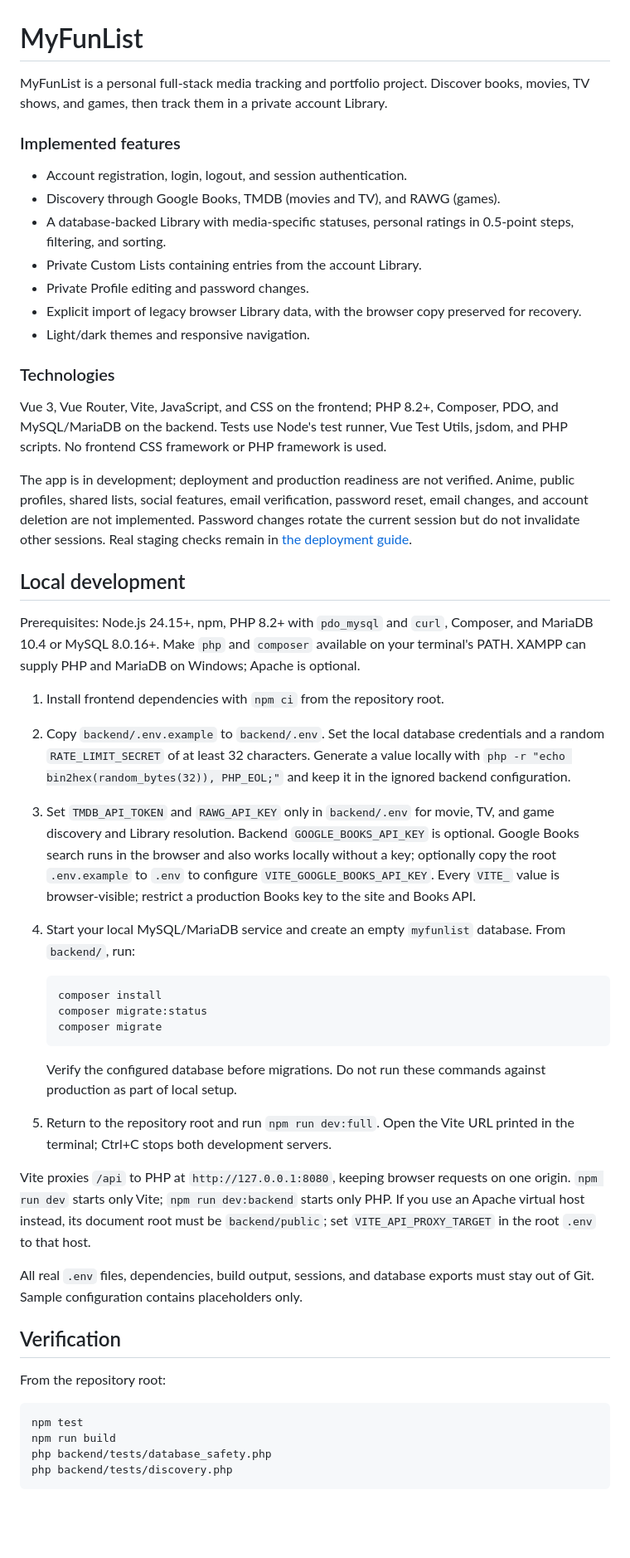
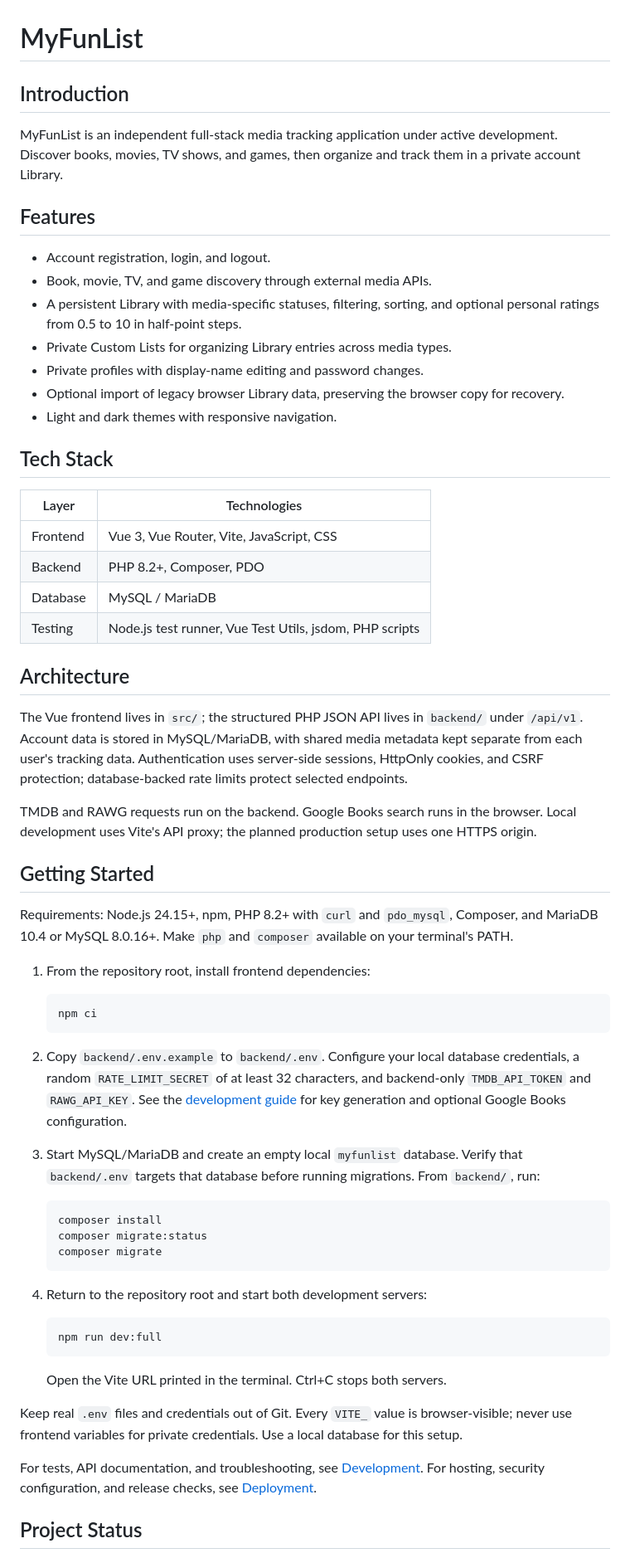
Before and after one commit to DarkGuardianMT/myfunlist, a Markdown page: README.md, the part around one of its changes. Shown at 83% size. Drawn GitHub-style; blank space fills up the shorter version.

Commit message:
docs: simplify README and organize development guides

````diff
--- a/README.md
+++ b/README.md
@@ -1,31 +1,54 @@
 # MyFunList
 
-MyFunList is a personal full-stack media tracking and portfolio project. Discover books, movies, TV shows, and games, then track them in a private account Library.
+## Introduction
 
-### Implemented features
+MyFunList is an independent full-stack media tracking application under active development.
+Discover books, movies, TV shows, and games, then organize and track them in a private account Library.
 
-- Account registration, login, logout, and session authentication.
-- Discovery through Google Books, TMDB (movies and TV), and RAWG (games).
-- A database-backed Library with media-specific statuses, personal ratings in 0.5-point steps, filtering, and sorting.
-- Private Custom Lists containing entries from the account Library.
-- Private Profile editing and password changes.
-- Explicit import of legacy browser Library data, with the browser copy preserved for recovery.
-- Light/dark themes and responsive navigation.
+## Features
 
-### Technologies
+- Account registration, login, and logout.
+- Book, movie, TV, and game discovery through external media APIs.
+- A persistent Library with media-specific statuses, filtering, sorting, and optional personal ratings from 0.5 to 10 in half-point steps.
+- Private Custom Lists for organizing Library entries across media types.
+- Private profiles with display-name editing and password changes.
+- Optional import of legacy browser Library data, preserving the browser copy for recovery.
+- Light and dark themes with responsive navigation.
 
-Vue 3, Vue Router, Vite, JavaScript, and CSS on the frontend; PHP 8.2+, Composer, PDO, and MySQL/MariaDB on the backend. Tests use Node's test runner, Vue Test Utils, jsdom, and PHP scripts. No frontend CSS framework or PHP framework is used.
+## Tech Stack
 
-The app is in development; deployment and production readiness are not verified. Anime, public profiles, shared lists, social features, email verification, password reset, email changes, and account deletion are not implemented. Password changes rotate the current session but do not invalidate other sessions. Real staging checks remain in [the deployment guide](docs/DEPLOYMENT.md).
+| Layer | Technologies |
+| --- | --- |
+| Frontend | Vue 3, Vue Router, Vite, JavaScript, CSS |
+| Backend | PHP 8.2+, Composer, PDO |
+| Database | MySQL / MariaDB |
+| Testing | Node.js test runner, Vue Test Utils, jsdom, PHP scripts |
 
-## Local development
+## Architecture
 
-Prerequisites: Node.js 24.15+, npm, PHP 8.2+ with `pdo_mysql` and `curl`, Composer, and MariaDB 10.4 or MySQL 8.0.16+. Make `php` and `composer` available on your terminal's PATH. XAMPP can supply PHP and MariaDB on Windows; Apache is optional.
+The Vue frontend lives in `src/`; the structured PHP JSON API lives in `backend/` under `/api/v1`.
+Account data is stored in MySQL/MariaDB, with shared media metadata kept separate from each user's tracking data.
+Authentication uses server-side sessions, HttpOnly cookies, and CSRF protection; database-backed rate limits protect selected endpoints.
 
-1. Install frontend dependencies with `npm ci` from the repository root.
-2. Copy `backend/.env.example` to `backend/.env`. Set the local database credentials and a random `RATE_LIMIT_SECRET` of at least 32 characters. Generate a value locally with `php -r "echo bin2hex(random_bytes(32)), PHP_EOL;"` and keep it in the ignored backend configuration.
-3. Set `TMDB_API_TOKEN` and `RAWG_API_KEY` only in `backend/.env` for movie, TV, and game discovery and Library resolution. Backend `GOOGLE_BOOKS_API_KEY` is optional. Google Books search runs in the browser and also works locally without a key; optionally copy the root `.env.example` to `.env` to configure `VITE_GOOGLE_BOOKS_API_KEY`. Every `VITE_` value is browser-visible; restrict a production Books key to the site and Books API.
-4. Start your local MySQL/MariaDB service and create an empty `myfunlist` database. From `backend/`, run:
+TMDB and RAWG requests run on the backend. Google Books search runs in the browser.
+Local development uses Vite's API proxy; the planned production setup uses one HTTPS origin.
+
+## Getting Started
+
+Requirements: Node.js 24.15+, npm, PHP 8.2+ with `curl` and `pdo_mysql`, Composer,
+and MariaDB 10.4 or MySQL 8.0.16+. Make `php` and `composer` available on your terminal's PATH.
+
+1. From the repository root, install frontend dependencies:
+
+   ```sh
+   npm ci
+   ```
+
+2. Copy `backend/.env.example` to `backend/.env`. Configure your local database credentials,
+   a random `RATE_LIMIT_SECRET` of at least 32 characters, and backend-only `TMDB_API_TOKEN` and `RAWG_API_KEY`.
+   See the [development guide](docs/DEVELOPMENT.md#local-configuration) for key generation and optional Google Books configuration.
+3. Start MySQL/MariaDB and create an empty local `myfunlist` database.
+   Verify that `backend/.env` targets that database before running migrations. From `backend/`, run:
 
    ```sh
    composer install
@@ -33,21 +56,19 @@ Prerequisites: Node.js 24.15+, npm, PHP 8.2+ with `pdo_mysql` and `curl`, Compos
    composer migrate
    ```
 
-   Verify the configured database before migrations. Do not run these commands against production as part of local setup.
-5. Return to the repository root and run `npm run dev:full`. Open the Vite URL printed in the terminal; Ctrl+C stops both development servers.
+4. Return to the repository root and start both development servers:
 
-Vite proxies `/api` to PHP at `http://127.0.0.1:8080`, keeping browser requests on one origin. `npm run dev` starts only Vite; `npm run dev:backend` starts only PHP. If you use an Apache virtual host instead, its document root must be `backend/public`; set `VITE_API_PROXY_TARGET` in the root `.env` to that host.
+   ```sh
+   npm run dev:full
+   ```
 
-All real `.env` files, dependencies, build output, sessions, and database exports must stay out of Git. Sample configuration contains placeholders only.
+   Open the Vite URL printed in the terminal. Ctrl+C stops both servers.
 
-## Verification
+Keep real `.env` files and credentials out of Git. Every `VITE_` value is browser-visible;
+never use frontend variables for private credentials. Use a local database for this setup.
 
-From the repository root:
+For tests, API documentation, and troubleshooting, see [Development](docs/DEVELOPMENT.md).
+For hosting, security configuration, and release checks, see [Deployment](docs/DEPLOYMENT.md).
 
-```sh
-npm test
-npm run build
-php backend/tests/database_safety.php
-php backend/tests/discovery.php
-```
+## Project Status
 
````
Also changed, not shown: other parts of README.md (+16 -30 lines), docs/DEVELOPMENT.md (added, +205 -0 lines).
